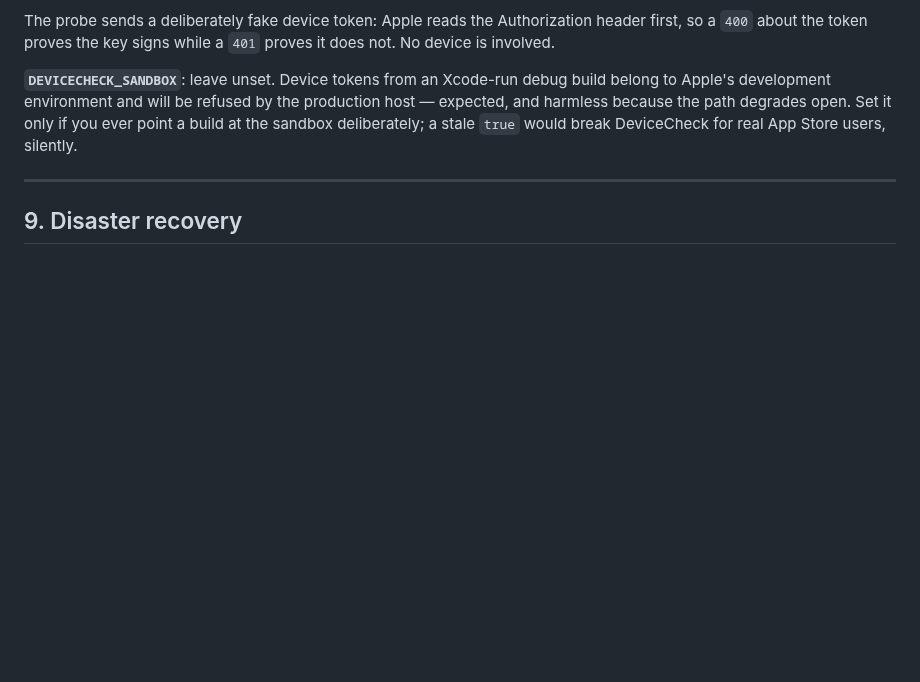
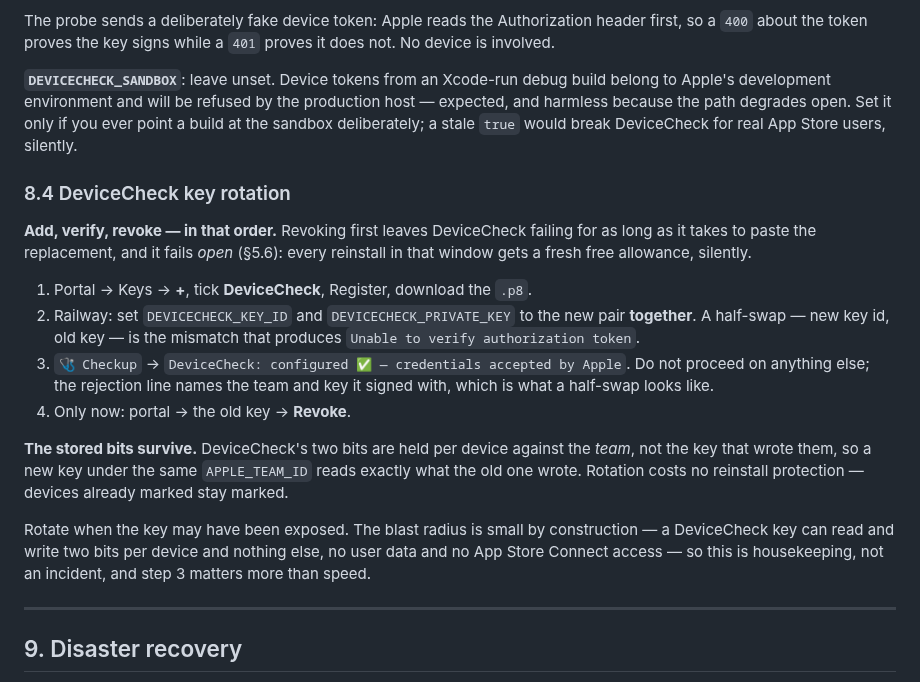
Before and after one commit to hsilviu05/SnapWorth, a Markdown page: docs/RUNBOOK.md, the part around the change. Drawn GitHub-style; blank space fills up the shorter version.

Commit message:
docs: how to rotate the DeviceCheck key without a silent gap
§8 documents rotation for the token keys and the Gemini key but not this one,
and the obvious order is the wrong one: revoking before the replacement is in
leaves DeviceCheck failing *open* (§5.6), handing every reinstall in the window
a fresh free allowance without a single error surfacing.

So: add, verify, revoke. The verify step is the checkup line, not a guess —
setting the key id and the key separately is exactly the half-swap that
produced "Unable to verify authorization token" while provisioning.

Also records the fact that makes rotation cheap: the two bits are stored per
device against the team, not the key that wrote them, so a new key under the
same APPLE_TEAM_ID reads what the old one wrote and no device loses its mark.

Co-Authored-By: Claude Opus 5 <noreply@anthropic.com>
Claude-Session: https://claude.ai/code/session_01KHy7AWGc5YCToYwZnFTG3E

```diff
--- a/docs/RUNBOOK.md
+++ b/docs/RUNBOOK.md
@@ -359,6 +359,31 @@ production host — expected, and harmless because the path degrades open. Set i
 only if you ever point a build at the sandbox deliberately; a stale `true` would
 break DeviceCheck for real App Store users, silently.
 
+### 8.4 DeviceCheck key rotation
+
+**Add, verify, revoke — in that order.** Revoking first leaves DeviceCheck
+failing for as long as it takes to paste the replacement, and it fails *open*
+(§5.6): every reinstall in that window gets a fresh free allowance, silently.
+
+1. Portal → Keys → **+**, tick **DeviceCheck**, Register, download the `.p8`.
+2. Railway: set `DEVICECHECK_KEY_ID` and `DEVICECHECK_PRIVATE_KEY` to the new
+   pair **together**. A half-swap — new key id, old key — is the mismatch that
+   produces `Unable to verify authorization token`.
+3. `🩺 Checkup` → `DeviceCheck: configured ✅ — credentials accepted by Apple`.
+   Do not proceed on anything else; the rejection line names the team and key
+   it signed with, which is what a half-swap looks like.
+4. Only now: portal → the old key → **Revoke**.
+
+**The stored bits survive.** DeviceCheck's two bits are held per device against
+the *team*, not the key that wrote them, so a new key under the same
+`APPLE_TEAM_ID` reads exactly what the old one wrote. Rotation costs no
+reinstall protection — devices already marked stay marked.
+
+Rotate when the key may have been exposed. The blast radius is small by
+construction — a DeviceCheck key can read and write two bits per device and
+nothing else, no user data and no App Store Connect access — so this is
+housekeeping, not an incident, and step 3 matters more than speed.
+
 ---
 
 ## 9. Disaster recovery
```
